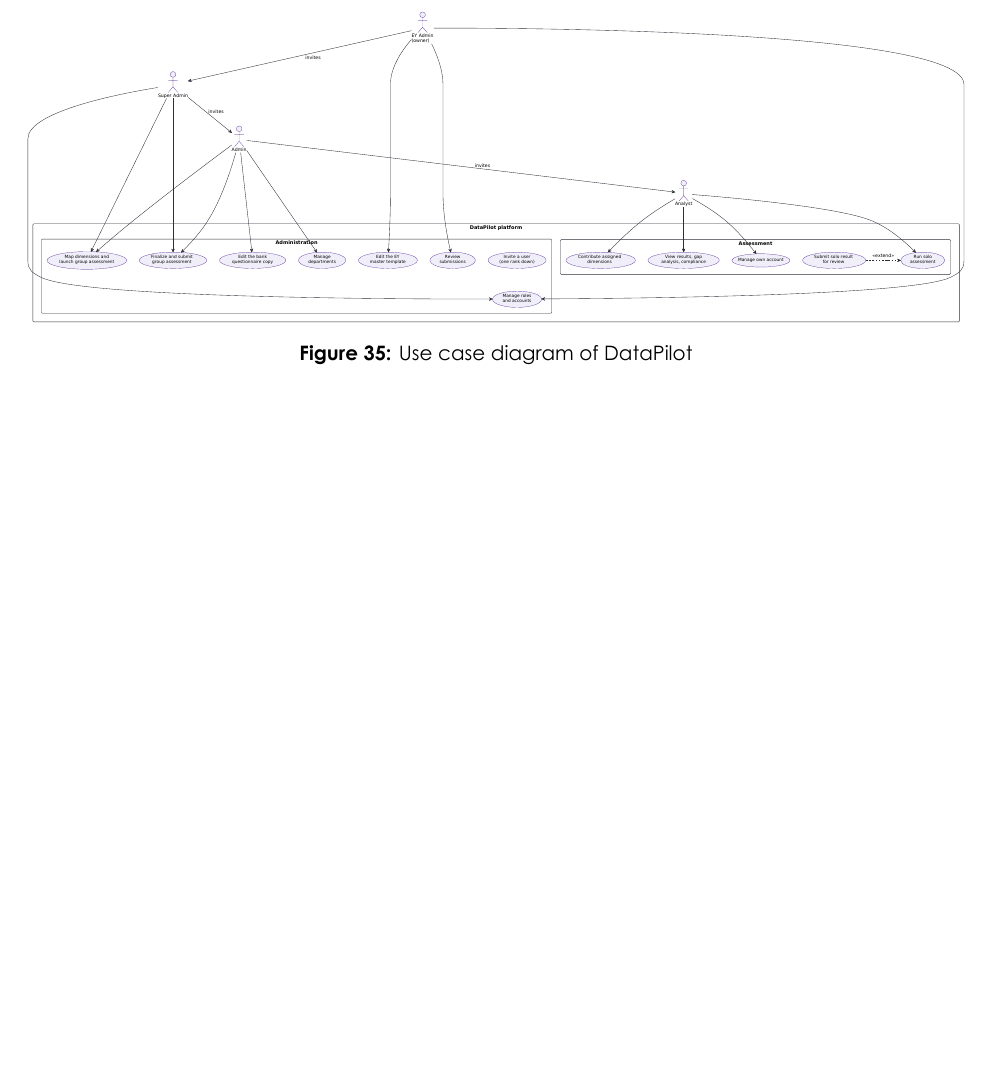
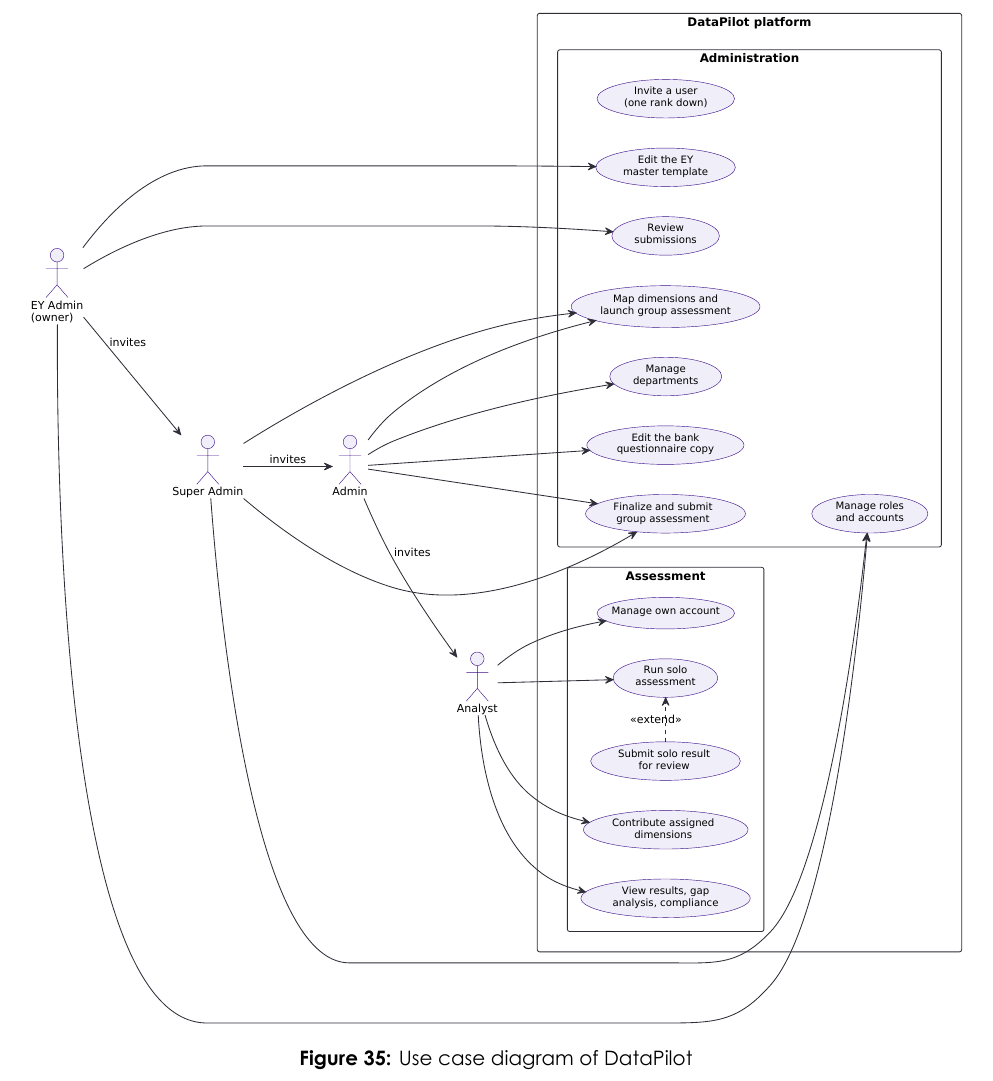
Before and after one commit to ZizouX0/datapilot_EY, a LaTeX document (pfe_report/main.tex, which reads pfe_report/Section Files/iterations.tex): part of page 97 of 145 before the commit and part of page 97 of 146 after it, cut so that both start at the same text, the shorter picture padded with empty space. Compiled offline with XeLaTeX.

Commit message:
Make the use case diagram readable: left-to-right layout, full page
Re-laid the use case diagram left-to-right (actors on the left, use cases in
their packages), which changes it from a 3:1 sliver to a near-square figure,
and gave it its own full-width page. Text is now legible.

Co-Authored-By: Claude Opus 4.8 <noreply@anthropic.com>
Claude-Session: https://claude.ai/code/session_01Yb46ujynRQ8QnatMZG1uPs

```diff
--- a/pfe_report/Section Files/iterations.tex
+++ b/pfe_report/Section Files/iterations.tex
@@ -487,7 +487,7 @@
 
 The full set of interactions supported by the platform, across its four roles and the two Iteration~3 actors, is captured in the use case diagram of Figure~\ref{fig:usecase}, which the specifications below detail one use case at a time.
 
-\begin{figure}[H]
+\begin{figure}[p]
 \centering
 \includegraphics[width=\textwidth]{images/usecase.pdf}
 \caption{Use case diagram of DataPilot}
```
Also changed, not shown: pfe_report/images/usecase.pdf, 1 other file.
